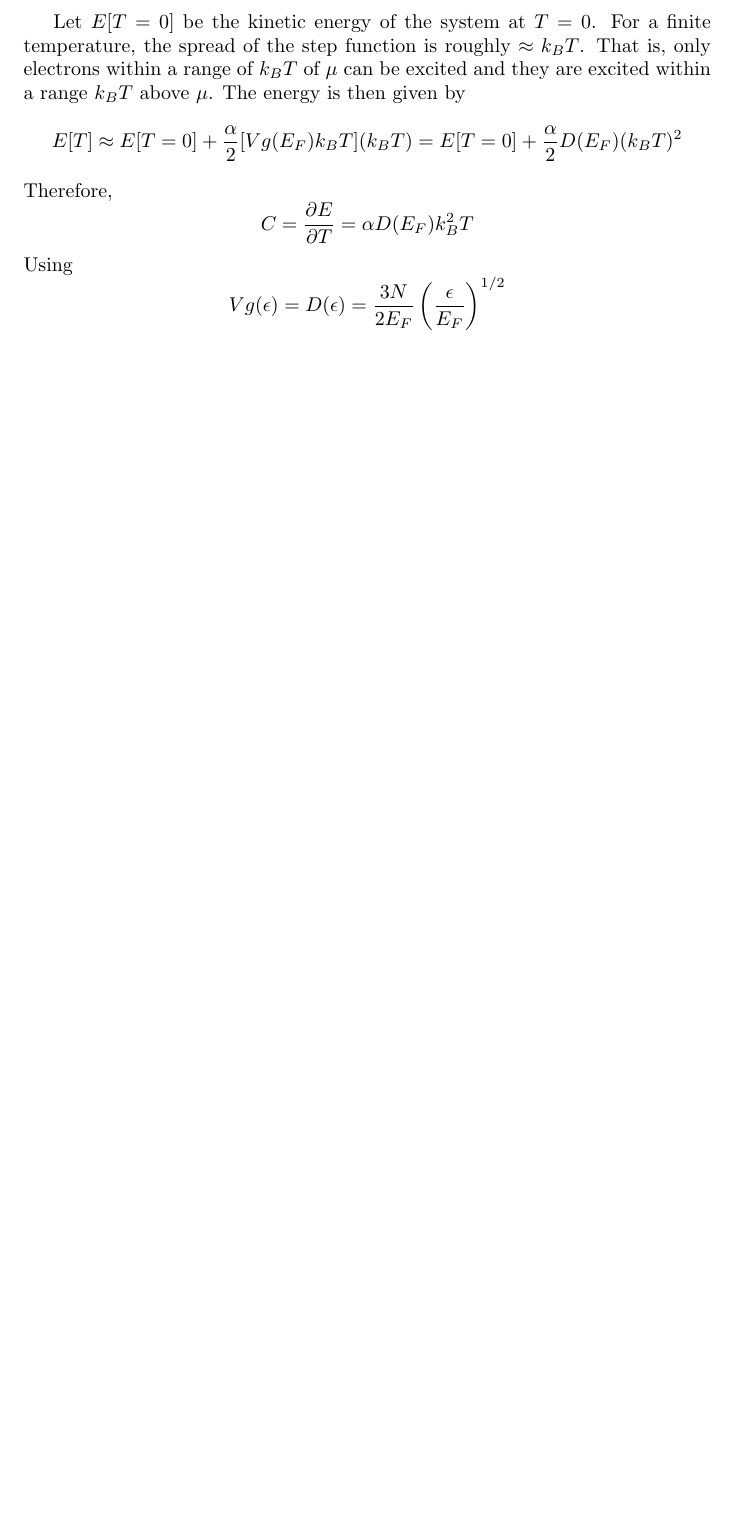
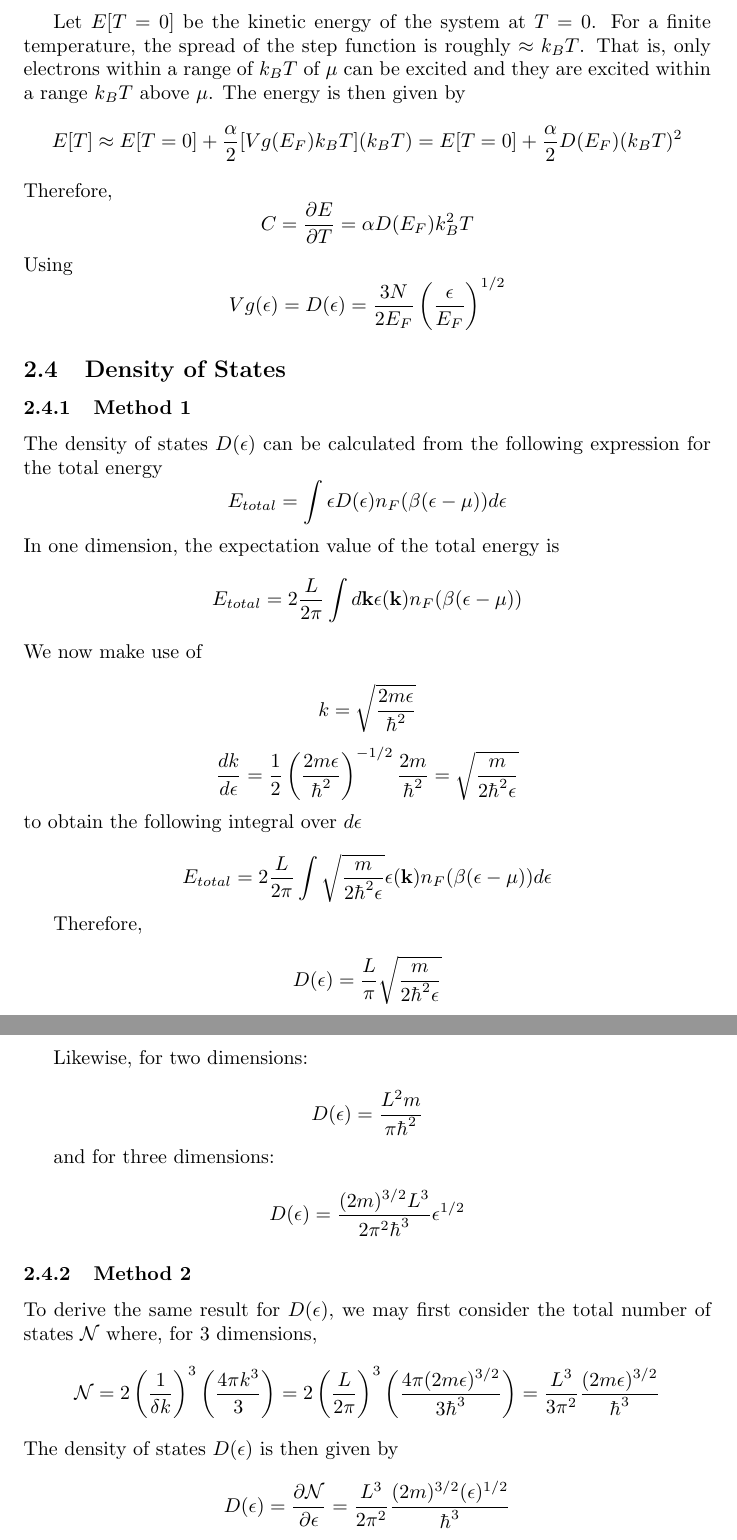
Before and after one commit to cec08e/solid-state, a LaTeX document (ss_midterm.tex): part of page 9 of 9 before the commit and two parts of pages 9 and 10 of 10 after it, the two joined at a grey line, cut so that both start at the same text, the shorter picture padded with empty space. Compiled offline with pdfLaTeX.

Commit message:
Update 2

```diff
--- a/ss_midterm.tex
+++ b/ss_midterm.tex
@@ -319,6 +319,46 @@ $$
 Using
 $$Vg(\epsilon) = D(\epsilon) = \frac{3N}{2E_{F}}\left ( \frac{\epsilon}{E_{F}}\right )^{1/2}$$
 
+\subsection{Density of States}
 
+\subsubsection{Method 1}
+The density of states $D(\epsilon)$ can be calculated from the following expression for the total energy
+$$
+E_{total} = \int \epsilon D(\epsilon) n_{F}(\beta(\epsilon - \mu)) d\epsilon
+$$
+In one dimension, the expectation value of the total energy is
+$$E_{total} = 2\frac{L}{2\pi}\int d\textbf{k} \epsilon(\textbf{k}) n_{F}(\beta(\epsilon - \mu))  $$
+We now make use of
+
+$$
+k = \sqrt{\frac{2m\epsilon}{\hbar^{2}}}
+$$
+$$
+\frac{dk}{d\epsilon} = \frac{1}{2}\left ( \frac{2m\epsilon}{\hbar^{2}}\right )^{-1/2} \frac{2m}{\hbar^{2}} = \sqrt{\frac{m}{2\hbar^{2}\epsilon}}
+$$
+to obtain the following integral over $d\epsilon$
+
+$$E_{total} = 2\frac{L}{2\pi}\int \sqrt{\frac{m}{2\hbar^{2}\epsilon}}\epsilon(\textbf{k}) n_{F}(\beta(\epsilon - \mu))  d\epsilon $$
+
+Therefore,
+
+$$D(\epsilon) = \frac{L}{\pi} \sqrt{\frac{m}{2\hbar^{2}\epsilon}}$$
+
+Likewise, for two dimensions:
+
+$$D(\epsilon) = \frac{L^{2}m}{\pi \hbar^{2}}$$
+
+and for three dimensions:
+
+$$D(\epsilon) = \frac{(2m)^{3/2}L^{3}}{2\pi^{2}\hbar^{3}}\epsilon^{1/2}$$
+
+\subsubsection{Method 2}
+To derive the same result for $D(\epsilon)$, we may first consider the total number of states $\mathcal{N}$ where, for $3$ dimensions,
+$$\mathcal{N} = 2 \left (\frac{1}{\delta k}\right)^{3}\left (\frac{4\pi k^{3}}{3}\right ) = 2 \left ( \frac{L}{2\pi} \right)^{3} \left (\frac{4\pi (2m\epsilon)^{3/2}}{3\hbar^{3}} \right ) = \frac{L^{3}}{3\pi^{2}}\frac{(2m\epsilon)^{3/2}}{\hbar^{3}}$$
+The density of states $D(\epsilon)$ is then given by
+
+$$
+D(\epsilon) = \frac{\partial \mathcal{N}}{\partial \epsilon} = \frac{L^{3}}{2\pi^{2}}\frac{(2m)^{3/2}(\epsilon)^{1/2}}{\hbar^{3}}
+$$
 
 \end{document}
```
Also changed, not shown: ss_midterm.pdf, 2 other files.
